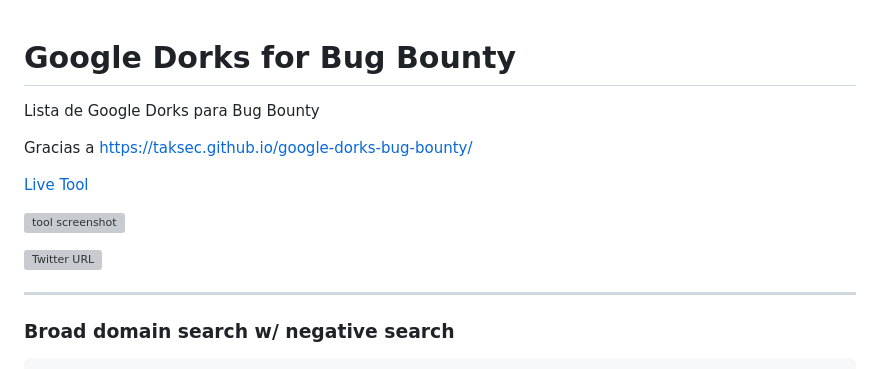
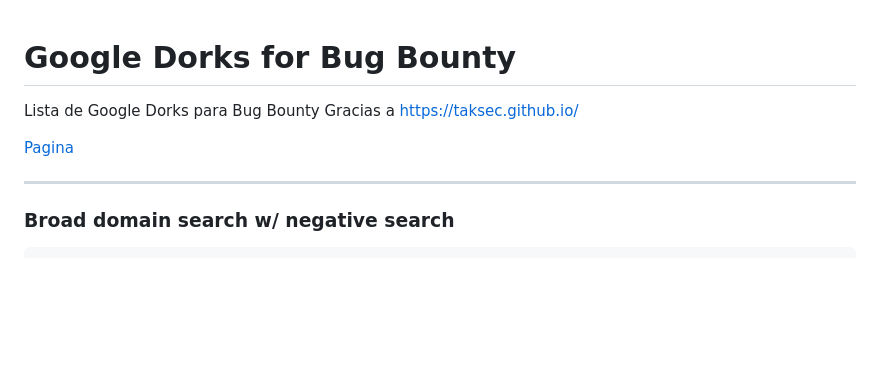
Before and after one commit to v4mp3rbl4ck/Google-Dorks-BB, a Markdown page: README.md, the part around the change. GitHub-like rendering; blank space fills up the shorter version; grey boxes are pictures that could not be loaded.

```diff
--- a/README.md
+++ b/README.md
@@ -1,14 +1,9 @@
 # Google Dorks for Bug Bounty
+Lista de Google Dorks para Bug Bounty
+Gracias a https://taksec.github.io/
 
-Lista de Google Dorks para Bug Bounty
+[Pagina](https://v4mp3rbl4ck.github.io/Google-Dorks-BB/)
 
-Gracias a https://taksec.github.io/google-dorks-bug-bounty/
-
-[Live Tool](https://taksec.github.io/google-dorks-bug-bounty/)
-
-[![tool screenshot](https://github.com/TakSec/google-dorks-bug-bounty/assets/27094033/3ff009d7-f402-4eb2-8321-ce22eeeb5605)](https://taksec.github.io/google-dorks-bug-bounty/)
-
-[![Twitter URL](https://img.shields.io/twitter/url/https/twitter.com/TakSec.svg?style=social&label=Follow%20%40TakSec)](https://twitter.com/TakSec)
 </p>
 
 ---
```
